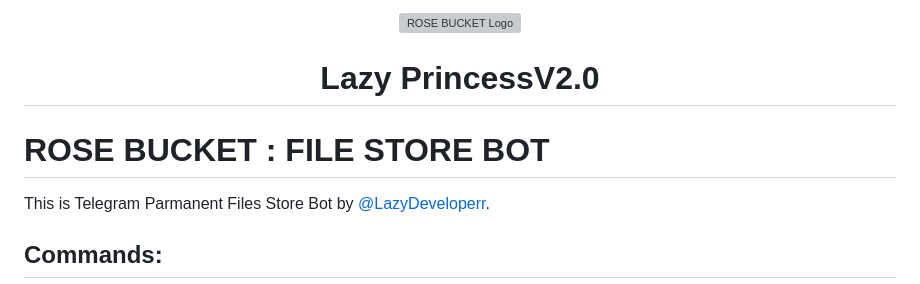
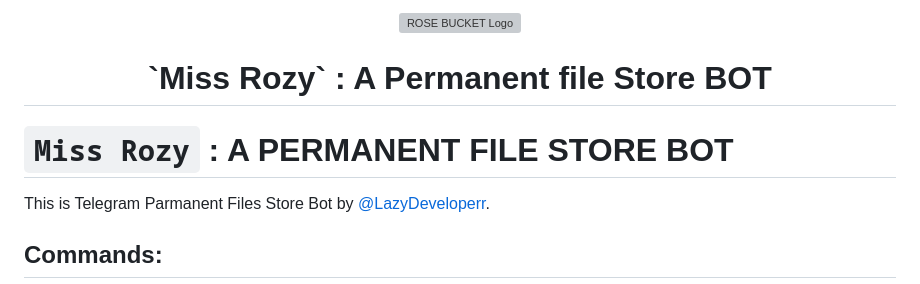
Before and after one commit to LazyDeveloperr/MissRozy, a Markdown page: README.md, the part around the change printed below. Drawn GitHub-style; grey boxes are pictures that could not be loaded.

```diff
--- a/README.md
+++ b/README.md
@@ -3,9 +3,9 @@
 </p>
 <h1 align="center">
-  <b> Lazy PrincessV2.0 </b>
+  <b>`Miss Rozy` : A Permanent file Store BOT</b>
 </h1>
 
-# ROSE BUCKET : FILE STORE BOT
+# `Miss Rozy` : A PERMANENT FILE STORE BOT
 This is Telegram Parmanent Files Store Bot by [@LazyDeveloperr](https://github.com/LazyDeveloperr).
 
 ## Commands:
```
Also changed, not shown: other parts of README.md (+2 -1 lines).
